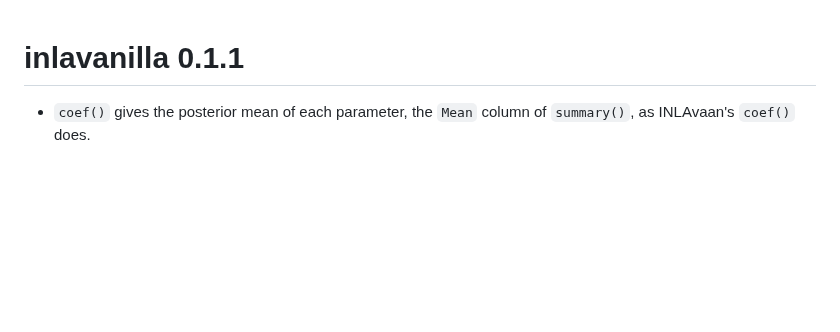
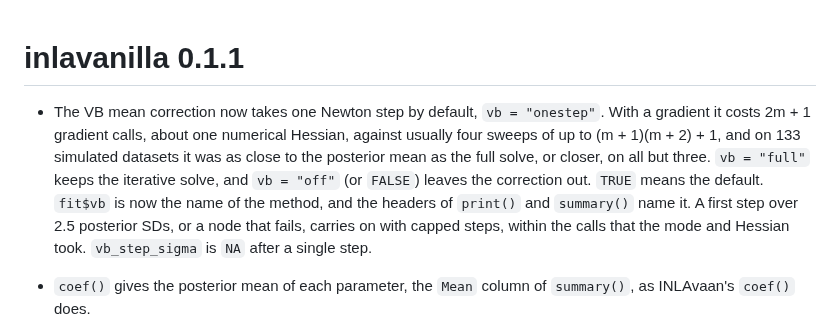
Before and after one commit to haziqj/inlavanilla, a Markdown page: NEWS.md, the part around the change. Rendered like a GitHub page; blank space fills up the shorter version.

Commit message:
Add a NEWS item for one-step VB

```diff
--- a/NEWS.md
+++ b/NEWS.md
@@ -1,4 +1,15 @@
 # inlavanilla 0.1.1
+
+* The VB mean correction now takes one Newton step by default, `vb =
+  "onestep"`. With a gradient it costs 2m + 1 gradient calls, about one
+  numerical Hessian, against usually four sweeps of up to (m + 1)(m + 2) + 1,
+  and on 133 simulated datasets it was as close to the posterior mean as the
+  full solve, or closer, on all but three. `vb = "full"` keeps the iterative
+  solve, and `vb = "off"` (or `FALSE`) leaves the correction out. `TRUE` means
+  the default. `fit$vb` is now the name of the method, and the headers of
+  `print()` and `summary()` name it. A first step over 2.5 posterior SDs, or a
+  node that fails, carries on with capped steps, within the calls that the mode
+  and Hessian took. `vb_step_sigma` is `NA` after a single step.
 
 * `coef()` gives the posterior mean of each parameter, the `Mean` column of
   `summary()`, as INLAvaan's `coef()` does.
```
